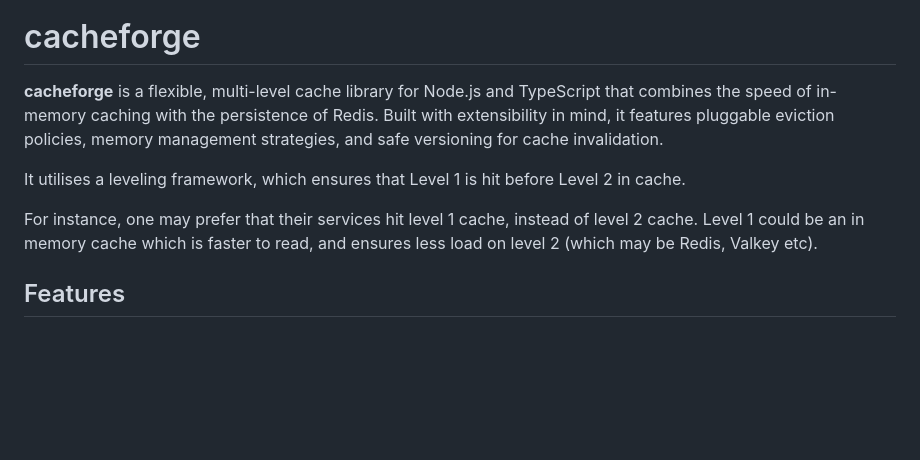
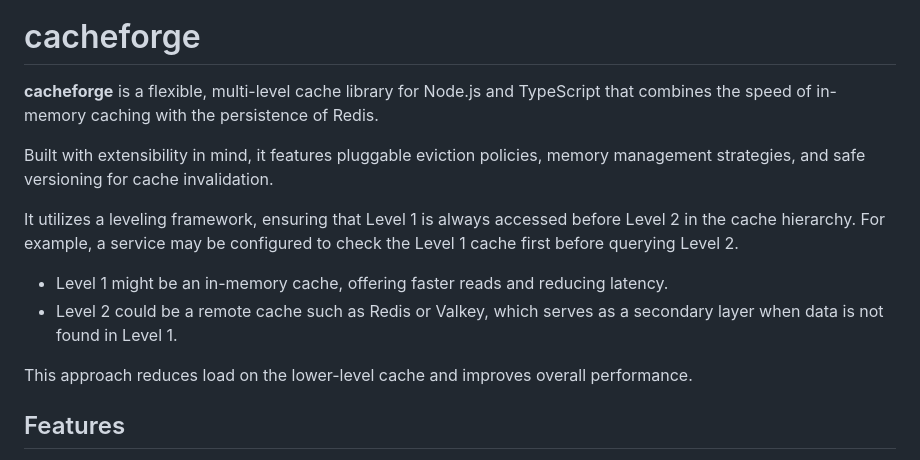
Before and after one commit to oliverkuchies/cacheforge, a Markdown page: README.md, the part around the change. Drawn GitHub-style; blank space fills up the shorter version.

Commit message:
Revise README for improved clarity on cacheforge
Updated the README to improve clarity and readability of the cacheforge description, emphasizing the leveling framework and its benefits.

```diff
--- a/README.md
+++ b/README.md
@@ -5,11 +5,17 @@
 
 # cacheforge
 
-**cacheforge** is a flexible, multi-level cache library for Node.js and TypeScript that combines the speed of in-memory caching with the persistence of Redis. Built with extensibility in mind, it features pluggable eviction policies, memory management strategies, and safe versioning for cache invalidation.
+**cacheforge** is a flexible, multi-level cache library for Node.js and TypeScript that combines the speed of in-memory caching with the persistence of Redis.
 
-It utilises a leveling framework, which ensures that Level 1 is hit before Level 2 in cache.
+Built with extensibility in mind, it features pluggable eviction policies, memory management strategies, and safe versioning for cache invalidation.
 
-For instance, one may prefer that their services hit level 1 cache, instead of level 2 cache. Level 1 could be an in memory cache which is faster to read, and ensures less load on level 2 (which may be Redis, Valkey etc).
+It utilizes a leveling framework, ensuring that Level 1 is always accessed before Level 2 in the cache hierarchy.
+For example, a service may be configured to check the Level 1 cache first before querying Level 2.
+
+- Level 1 might be an in-memory cache, offering faster reads and reducing latency.
+- Level 2 could be a remote cache such as Redis or Valkey, which serves as a secondary layer when data is not found in Level 1.
+
+This approach reduces load on the lower-level cache and improves overall performance.
 
 ## Features
 
```
